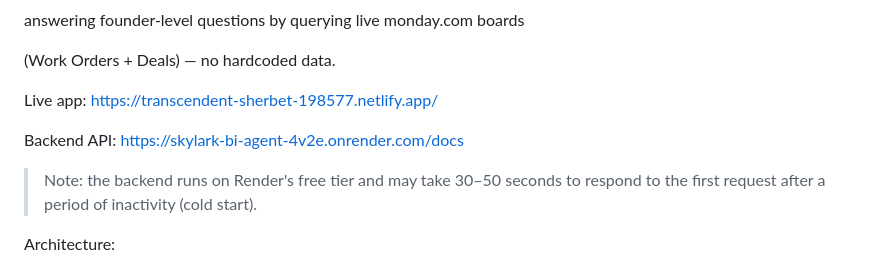
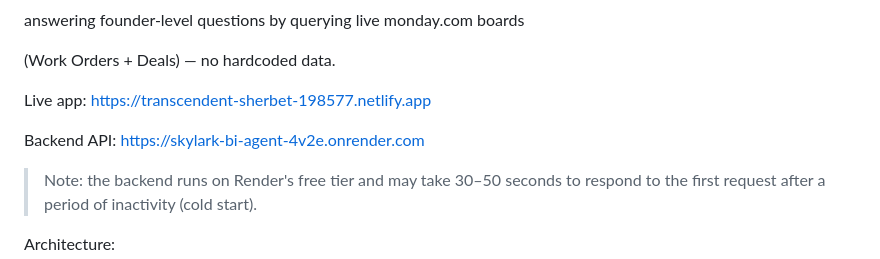
Before and after one commit to NSrikavya/Skylark-bi-agent, a Markdown page: README.md, the part around the change. GitHub-like rendering.

Commit message:
Fix formatting in README.md
Removed extra line breaks and fixed formatting for URLs.

```diff
--- a/README.md
+++ b/README.md
@@ -6,9 +6,9 @@ answering founder-level questions by querying live monday.com boards
 
 
 
-Live app: https://transcendent-sherbet-198577.netlify.app/
+Live app: https://transcendent-sherbet-198577.netlify.app
 
-Backend API: https://skylark-bi-agent-4v2e.onrender.com/docs
+Backend API: https://skylark-bi-agent-4v2e.onrender.com
 
 
 
```
